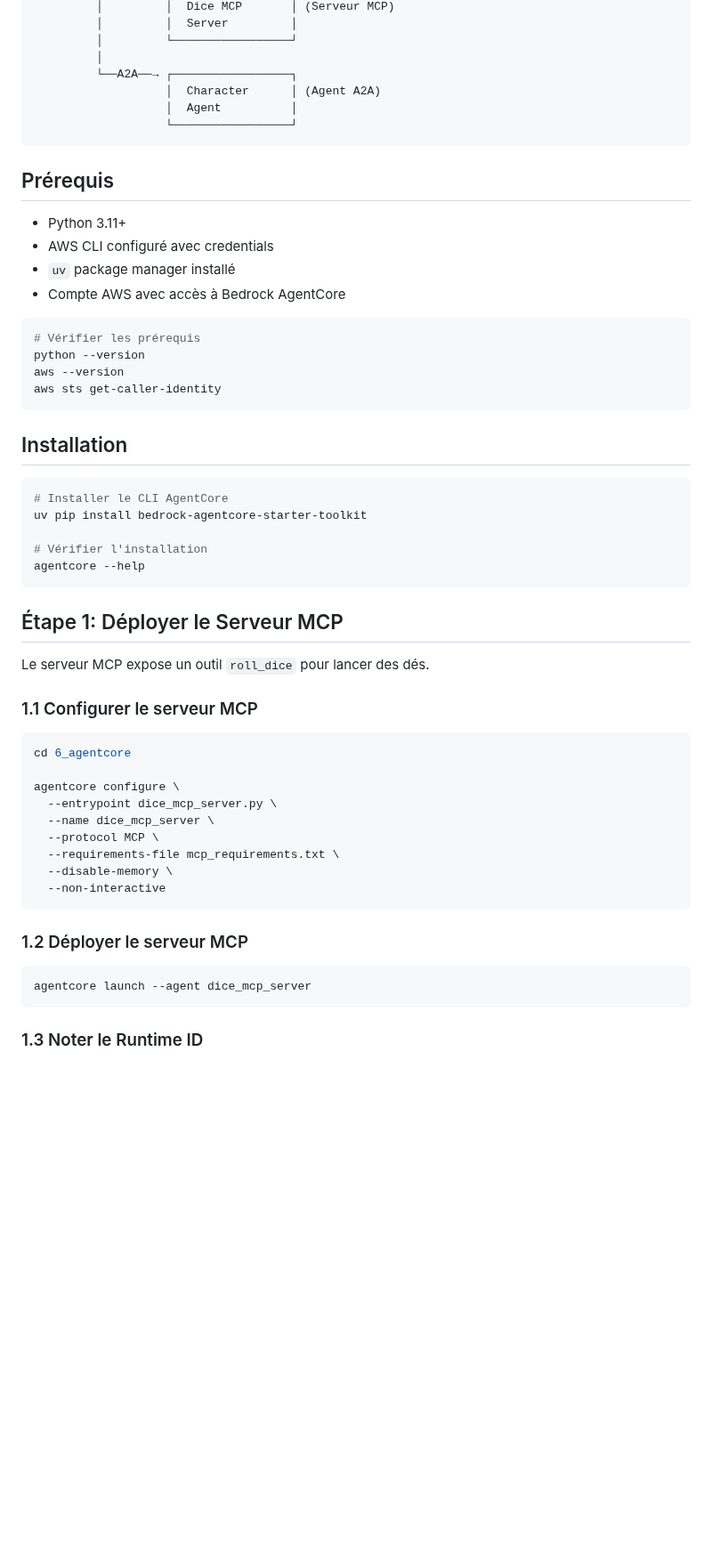
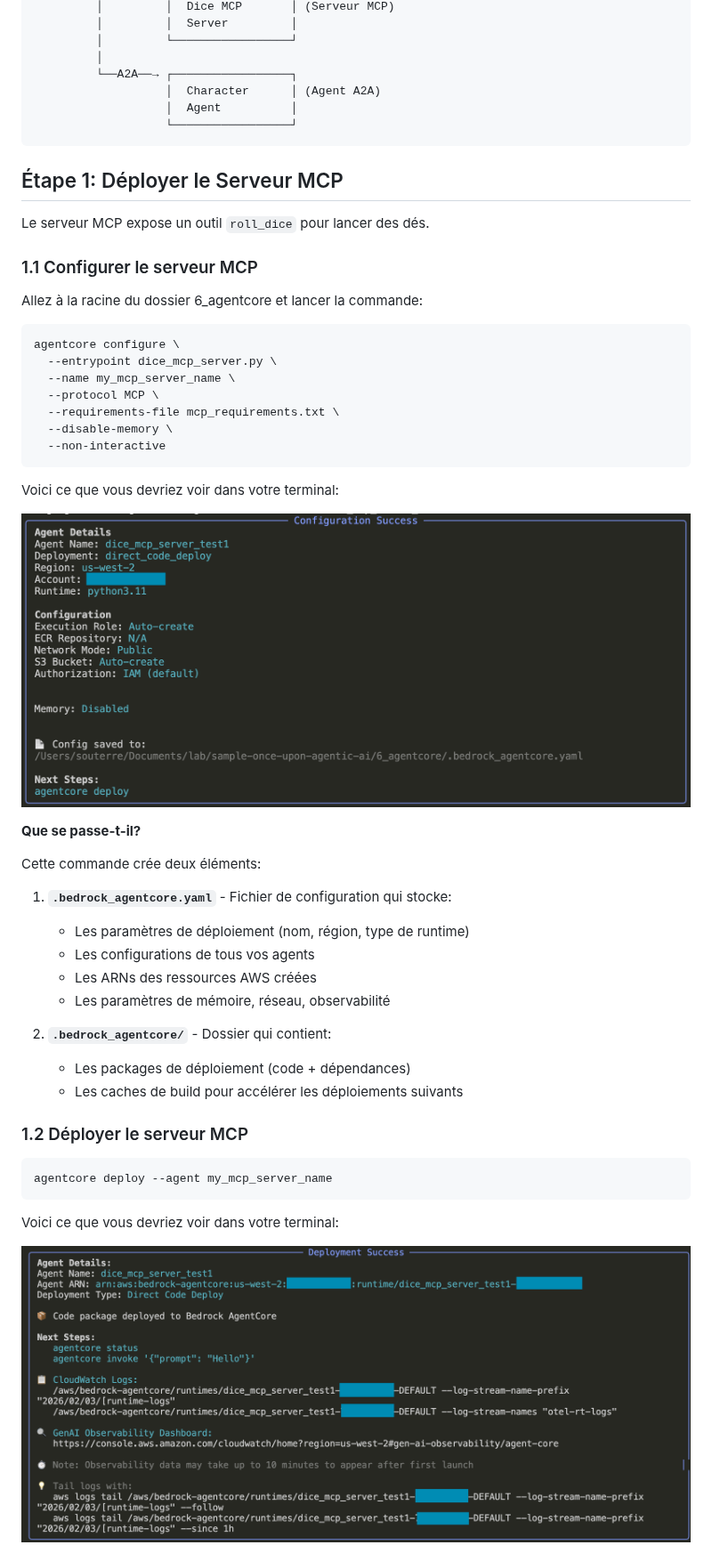
Before and after one commit to aws-samples/sample-once-upon-agentic-ai, a Markdown page: 6_agentcore/README.md, the part around one of its changes. Shown at 89% size. Drawn GitHub-style; pictures changed too: images/config_success_mcp.png (added), images/deploy_success_mcp.png (added); blank space fills up the shorter version.

````diff
--- a/6_agentcore/README.md
+++ b/6_agentcore/README.md
@@ -24,53 +24,48 @@ Ce workshop montre comment déployer des agents sur Amazon Bedrock AgentCore Run
                    └─────────────────┘
 ```
 
-## Prérequis
-
-- Python 3.11+
-- AWS CLI configuré avec credentials
-- `uv` package manager installé
-- Compte AWS avec accès à Bedrock AgentCore
-
-```bash
-# Vérifier les prérequis
-python --version
-aws --version
-aws sts get-caller-identity
-```
-
-## Installation
-
-```bash
-# Installer le CLI AgentCore
-uv pip install bedrock-agentcore-starter-toolkit
-
-# Vérifier l'installation
-agentcore --help
-```
-
 ## Étape 1: Déployer le Serveur MCP
 
 Le serveur MCP expose un outil `roll_dice` pour lancer des dés.
 
 ### 1.1 Configurer le serveur MCP
+Allez à la racine du dossier 6_agentcore et lancer la commande:
 
 ```bash
-cd 6_agentcore
-
 agentcore configure \
   --entrypoint dice_mcp_server.py \
-  --name dice_mcp_server \
+  --name my_mcp_server_name \
   --protocol MCP \
   --requirements-file mcp_requirements.txt \
   --disable-memory \
   --non-interactive
 ```
 
+Voici ce que vous devriez voir dans votre terminal:
+
+![](../images/config_success_mcp.png)
+
+
+**Que se passe-t-il?**
+
+Cette commande crée deux éléments:
+
+1. **`.bedrock_agentcore.yaml`** - Fichier de configuration qui stocke:
+   - Les paramètres de déploiement (nom, région, type de runtime)
+   - Les configurations de tous vos agents
+   - Les ARNs des ressources AWS créées
+   - Les paramètres de mémoire, réseau, observabilité
+
+2. **`.bedrock_agentcore/`** - Dossier qui contient:
+   - Les packages de déploiement (code + dépendances)
+   - Les caches de build pour accélérer les déploiements suivants
+
 ### 1.2 Déployer le serveur MCP
 
 ```bash
-agentcore launch --agent dice_mcp_server
+agentcore deploy --agent my_mcp_server_name
 ```
+Voici ce que vous devriez voir dans votre terminal:
 
-### 1.3 Noter le Runtime ID
+![](../images/deploy_success_mcp.png)
 
````
Also changed, not shown: other parts of 6_agentcore/README.md (+94 -142 lines), images/iam_role_gamemaster.png (added), images/logs.png (added).
